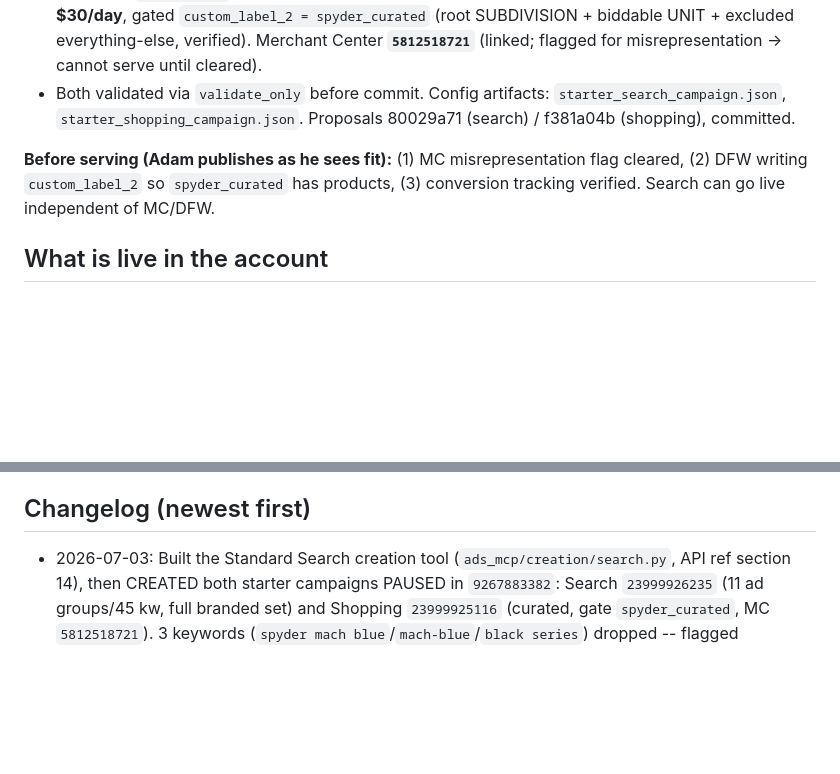
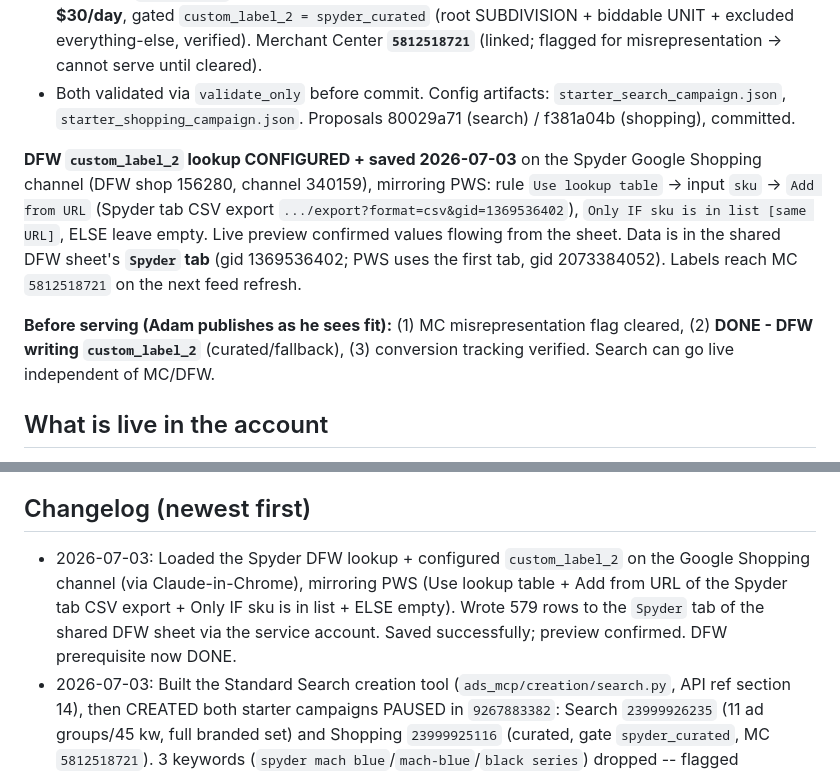
Before and after one commit to adampaquette-source/google-ads-mcp, a Markdown page: spyder-supply/STATE.md, 2 parts joined by grey strips. GitHub-like rendering; blank space fills up the shorter version.

Commit message:
Spyder: configure DFW custom_label_2 lookup (mirrors PWS); loaded Spyder tab (579 rows)
DFW Google Shopping channel now maps custom_label_2 via Use-lookup-table + Add-from-URL
of the Spyder tab CSV export, gated Only-IF sku is in list. DFW prerequisite done;
labels reach MC 5812518721 on next feed refresh.

Co-Authored-By: Claude Opus 4.8 (1M context) <noreply@anthropic.com>

```diff
--- a/spyder-supply/STATE.md
+++ b/spyder-supply/STATE.md
@@ -8,7 +8,9 @@ Last updated: 2026-06-19. The live snapshot of where this account stands. Fast-c
 - **Shopping** `23999925116` "Spyder | Shopping | Curated (Core)" -- SHOPPING, Manual CPC $0.45, **$30/day**, gated `custom_label_2 = spyder_curated` (root SUBDIVISION + biddable UNIT + excluded everything-else, verified). Merchant Center **`5812518721`** (linked; flagged for misrepresentation -> cannot serve until cleared).
 - Both validated via `validate_only` before commit. Config artifacts: `starter_search_campaign.json`, `starter_shopping_campaign.json`. Proposals 80029a71 (search) / f381a04b (shopping), committed.
 
-**Before serving (Adam publishes as he sees fit):** (1) MC misrepresentation flag cleared, (2) DFW writing `custom_label_2` so `spyder_curated` has products, (3) conversion tracking verified. Search can go live independent of MC/DFW.
+**DFW `custom_label_2` lookup CONFIGURED + saved 2026-07-03** on the Spyder Google Shopping channel (DFW shop 156280, channel 340159), mirroring PWS: rule `Use lookup table` -> input `sku` -> `Add from URL` (Spyder tab CSV export `.../export?format=csv&gid=1369536402`), `Only IF sku is in list [same URL]`, ELSE leave empty. Live preview confirmed values flowing from the sheet. Data is in the shared DFW sheet's **`Spyder` tab** (gid 1369536402; PWS uses the first tab, gid 2073384052). Labels reach MC `5812518721` on the next feed refresh.
+
+**Before serving (Adam publishes as he sees fit):** (1) MC misrepresentation flag cleared, (2) **DONE - DFW writing `custom_label_2`** (curated/fallback), (3) conversion tracking verified. Search can go live independent of MC/DFW.
 
 ## What is live in the account
 Nothing -- new account `9267883382` is empty (0 campaigns). The predecessor TBO account `3174244337` is separately ENABLED with old truck-box history (not yet wound down).
@@ -41,6 +43,7 @@ Create it **from inside the MCC** (Accounts > + > Create new account) so it is n
 - Predecessor account `3174244337` (TBO) + its Merchant Center feed: wind down vs repurpose? Is a Merchant Center account linked to the new `9267883382` yet, and where does the Spyder product feed point?
 
 ## Changelog (newest first)
+- 2026-07-03: Loaded the Spyder DFW lookup + configured `custom_label_2` on the Google Shopping channel (via Claude-in-Chrome), mirroring PWS (Use lookup table + Add from URL of the Spyder tab CSV export + Only IF sku is in list + ELSE empty). Wrote 579 rows to the `Spyder` tab of the shared DFW sheet via the service account. Saved successfully; preview confirmed. DFW prerequisite now DONE.
 - 2026-07-03: Built the Standard Search creation tool (`ads_mcp/creation/search.py`, API ref section 14), then CREATED both starter campaigns PAUSED in `9267883382`: Search `23999926235` (11 ad groups/45 kw, full branded set) and Shopping `23999925116` (curated, gate `spyder_curated`, MC `5812518721`). 3 keywords (`spyder mach blue`/`mach-blue`/`black series`) dropped -- flagged EXEMPTIBLE under Google's "Guns" policy (Spyder = also a paintball brand); worth a policy-exemption feature later. MC linked but flagged for misrepresentation (serving blocked until cleared).
 - 2026-06-21: Built the full campaign plan. Pulled + segmented the 728-SKU active catalog; wrote CAMPAIGN_BUILD_SPEC.md (two Standard Shopping campaigns curated/fallback + branded Search 11 ad groups), persisted rosters + DFW lookup CSVs. Ready to push once MC feed + DFW + tracking are live.
 - 2026-06-19: Adam RATIFIED the path (D4-D8). Promoted cold-start evergreen distillation into PPC_ADVISOR.md. Account now blocked only on build-time prerequisites (feed/MC wiring, tracking verify, roster/budget).
```
Also changed, not shown: other parts of spyder-supply/STATE.md (+1 -1 lines).
